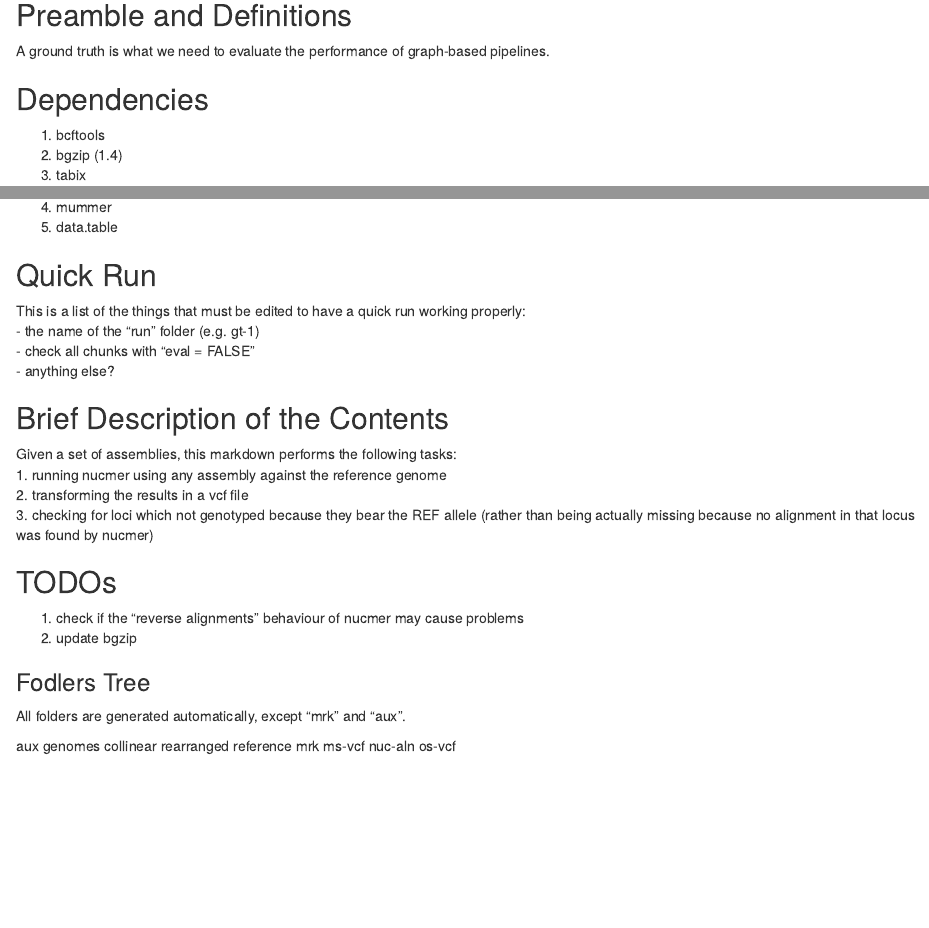
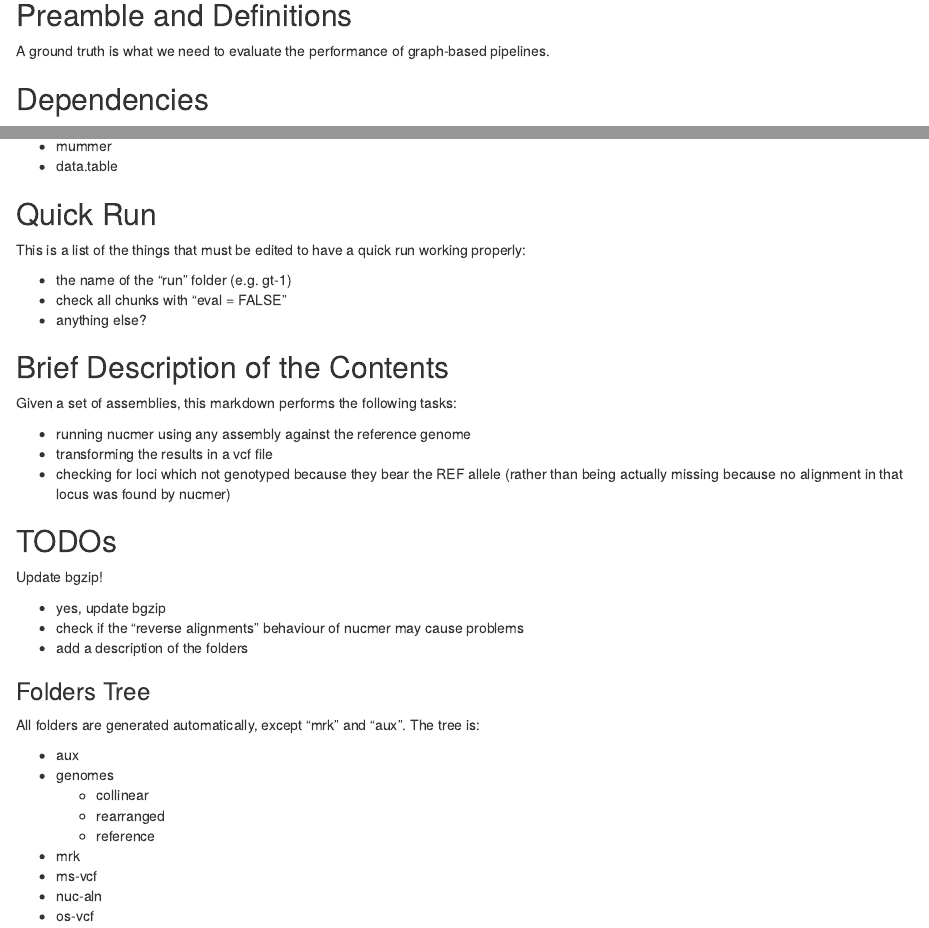
Before and after one commit to lt11/gtb, an R Markdown document (gtb.Rmd): the page in a window 1100 px wide, from 140 px down, and a second part further down, joined at a grey line. The pictures show the output file gtb.html that the author committed with the source, opened offline.

Commit message:
initial commit

```diff
--- a/gtb.Rmd
+++ b/gtb.Rmd
@@ -10,8 +10,3 @@ A ground truth is what we need to evaluate the performance of graph-based pipeli
 
 ## Dependencies
 
-1. bcftools
-2. bgzip (1.4)
-3. tabix
-4. mummer
-5. data.table
@@ -18,30 +16,40 @@ A ground truth is what we need to evaluate the performance of graph-based pipeli
+- mummer
+- data.table
 
 ## Quick Run
 
-This is a list of the things that must be edited to have a quick run working properly:\
-- the name of the "run" folder (e.g. gt-1)\
-- check all chunks with "eval = FALSE"\
-- anything else?\
+This is a list of the things that must be edited to have a quick run working properly:
+
+- the name of the "run" folder (e.g. gt-1)
+- check all chunks with "eval = FALSE"
+- anything else?
 
 ## Brief Description of the Contents
 
-Given a set of assemblies, this markdown performs the following tasks:\
-1. running nucmer using any assembly against the reference genome\
-2. transforming the results in a vcf file\
-3. checking for loci which not genotyped because they bear the REF allele (rather than being actually missing because no alignment in that locus was found by nucmer)\
+Given a set of assemblies, this markdown performs the following tasks:
+
+- running nucmer using any assembly against the reference genome
+- transforming the results in a vcf file
+- checking for loci which not genotyped because they bear the REF allele (rather than being actually missing because no alignment in that locus was found by nucmer)
 
 ## TODOs
 
-1. check if the "reverse alignments" behaviour of nucmer may cause problems\
-2. update bgzip
+Update bgzip!
 
-### Fodlers Tree
+- yes, update bgzip
+- check if the "reverse alignments" behaviour of nucmer may cause problems
+- add a description of the folders
 
-All folders are generated automatically, except "mrk" and "aux".
+### Folders Tree
 
-aux
-genomes
-    collinear
-    rearranged
-    reference
-mrk
+All folders are generated automatically, except "mrk" and "aux". The tree is:
+
+- aux
+- genomes
+  + collinear
+  + rearranged
+  + reference
+- mrk
+- ms-vcf
+- nuc-aln
+- os-vcf
```
Also changed, not shown: gtb.html, gtb.Rmd (6 more changed lines).
